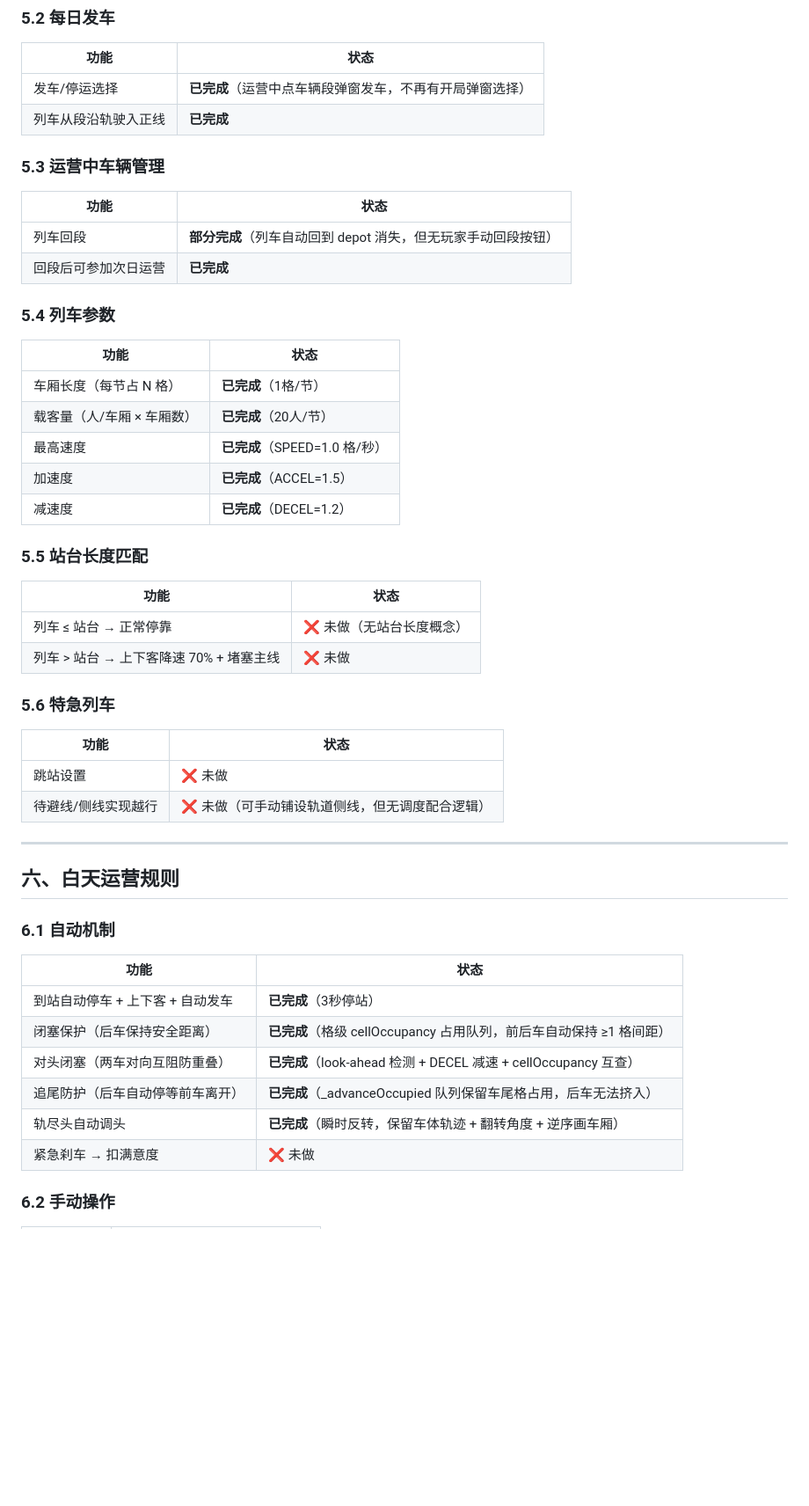
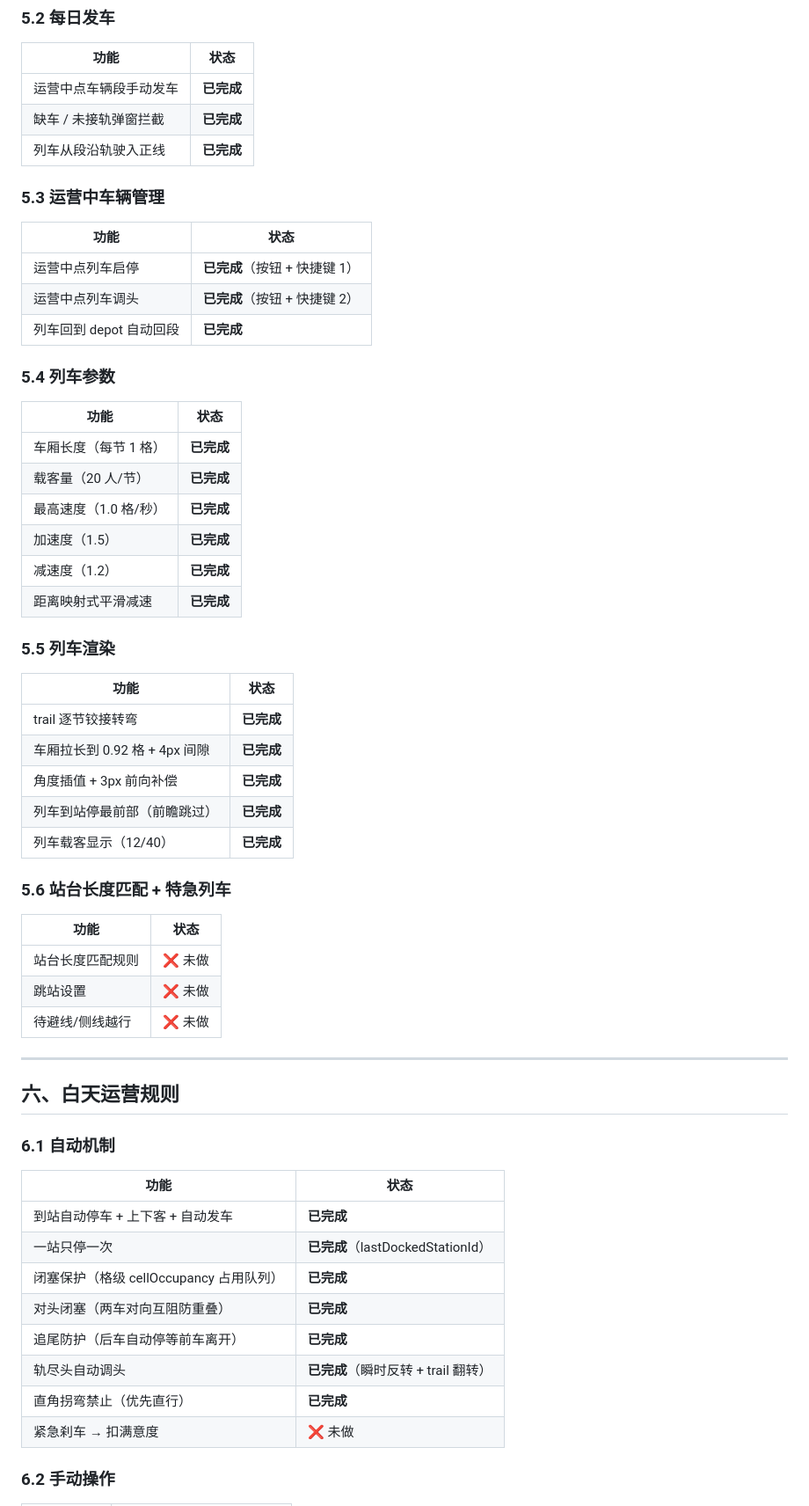
Before and after one commit to cxxy161/Rail-Network-Dispatch, a Markdown page: 功能完成清单.md, the part around one of its changes. Shown at 88% size. GitHub-like rendering; blank space fills up the shorter version.

```diff
--- a/功能完成清单.md
+++ b/功能完成清单.md
@@ -145,39 +145,46 @@
 
 | 功能 | 状态 |
 |------|------|
-| 发车/停运选择 | **已完成**（运营中点车辆段弹窗发车，不再有开局弹窗选择） |
+| 运营中点车辆段手动发车 | **已完成** |
+| 缺车 / 未接轨弹窗拦截 | **已完成** |
 | 列车从段沿轨驶入正线 | **已完成** |
 
 ### 5.3 运营中车辆管理
 
 | 功能 | 状态 |
 |------|------|
-| 列车回段 | **部分完成**（列车自动回到 depot 消失，但无玩家手动回段按钮） |
-| 回段后可参加次日运营 | **已完成** |
+| 运营中点列车启停 | **已完成**（按钮 + 快捷键 1） |
+| 运营中点列车调头 | **已完成**（按钮 + 快捷键 2） |
+| 列车回到 depot 自动回段 | **已完成** |
 
 ### 5.4 列车参数
 
 | 功能 | 状态 |
 |------|------|
-| 车厢长度（每节占 N 格） | **已完成**（1格/节） |
-| 载客量（人/车厢 × 车厢数） | **已完成**（20人/节） |
-| 最高速度 | **已完成**（SPEED=1.0 格/秒） |
-| 加速度 | **已完成**（ACCEL=1.5） |
-| 减速度 | **已完成**（DECEL=1.2） |
+| 车厢长度（每节 1 格） | **已完成** |
+| 载客量（20 人/节） | **已完成** |
+| 最高速度（1.0 格/秒） | **已完成** |
+| 加速度（1.5） | **已完成** |
+| 减速度（1.2） | **已完成** |
+| 距离映射式平滑减速 | **已完成** |
 
-### 5.5 站台长度匹配
+### 5.5 列车渲染
 
 | 功能 | 状态 |
 |------|------|
-| 列车 ≤ 站台 → 正常停靠 | ❌ 未做（无站台长度概念） |
-| 列车 > 站台 → 上下客降速 70% + 堵塞主线 | ❌ 未做 |
+| trail 逐节铰接转弯 | **已完成** |
+| 车厢拉长到 0.92 格 + 4px 间隙 | **已完成** |
+| 角度插值 + 3px 前向补偿 | **已完成** |
+| 列车到站停最前部（前瞻跳过） | **已完成** |
+| 列车载客显示（12/40） | **已完成** |
 
-### 5.6 特急列车
+### 5.6 站台长度匹配 + 特急列车
 
 | 功能 | 状态 |
 |------|------|
+| 站台长度匹配规则 | ❌ 未做 |
 | 跳站设置 | ❌ 未做 |
-| 待避线/侧线实现越行 | ❌ 未做（可手动铺设轨道侧线，但无调度配合逻辑） |
+| 待避线/侧线越行 | ❌ 未做 |
 
 ---
 
@@ -187,11 +194,13 @@
 
 | 功能 | 状态 |
 |------|------|
-| 到站自动停车 + 上下客 + 自动发车 | **已完成**（3秒停站） |
-| 闭塞保护（后车保持安全距离） | **已完成**（格级 cellOccupancy 占用队列，前后车自动保持 ≥1 格间距） |
-| 对头闭塞（两车对向互阻防重叠） | **已完成**（look-ahead 检测 + DECEL 减速 + cellOccupancy 互查） |
-| 追尾防护（后车自动停等前车离开） | **已完成**（_advanceOccupied 队列保留车尾格占用，后车无法挤入） |
-| 轨尽头自动调头 | **已完成**（瞬时反转，保留车体轨迹 + 翻转角度 + 逆序画车厢） |
+| 到站自动停车 + 上下客 + 自动发车 | **已完成** |
+| 一站只停一次 | **已完成**（lastDockedStationId） |
+| 闭塞保护（格级 cellOccupancy 占用队列） | **已完成** |
+| 对头闭塞（两车对向互阻防重叠） | **已完成** |
+| 追尾防护（后车自动停等前车离开） | **已完成** |
+| 轨尽头自动调头 | **已完成**（瞬时反转 + trail 翻转） |
+| 直角拐弯禁止（优先直行） | **已完成** |
 | 紧急刹车 → 扣满意度 | ❌ 未做 |
 
 ### 6.2 手动操作
```
Also changed, not shown: other parts of 功能完成清单.md (+103 -109 lines).
